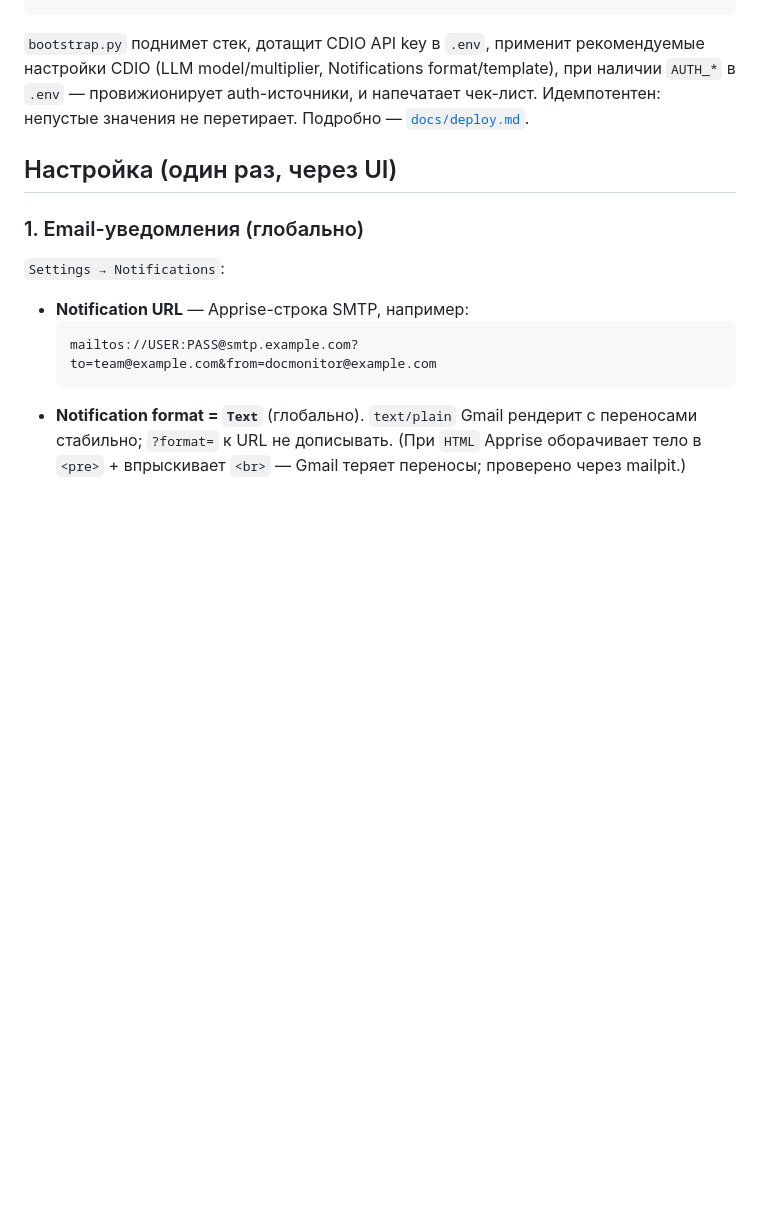
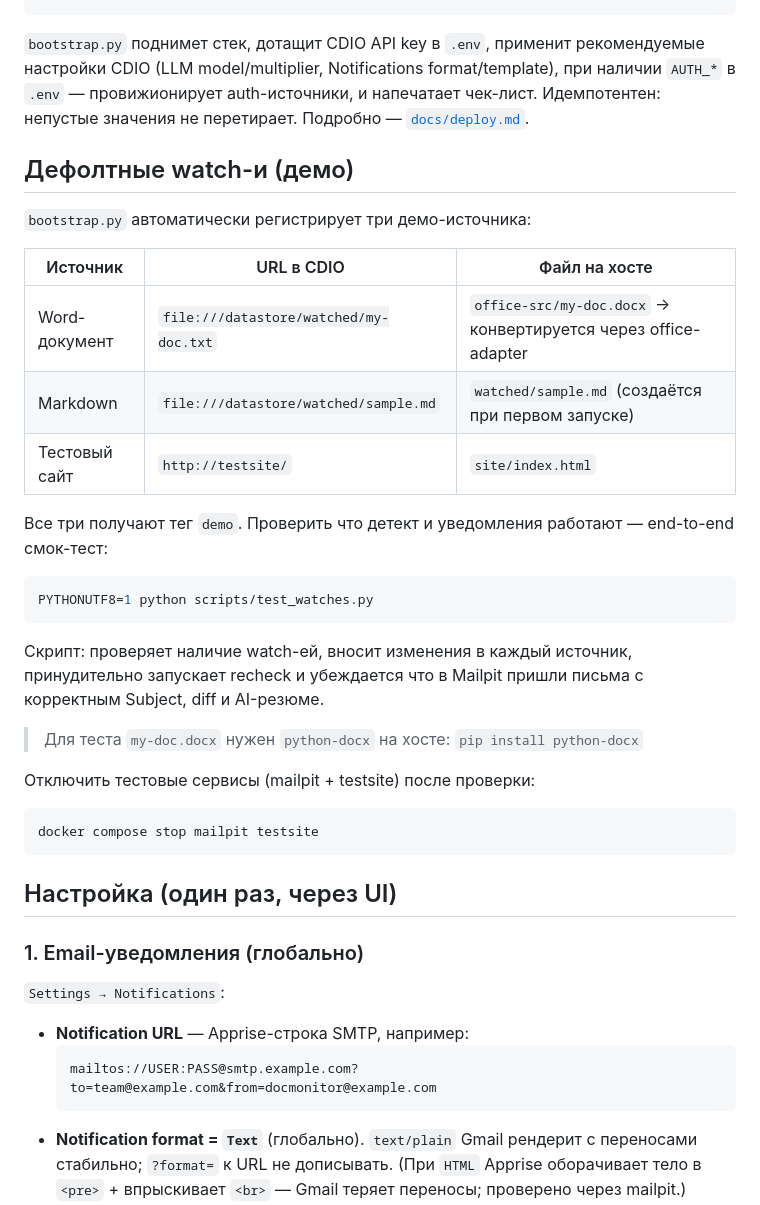
Before and after one commit to darklion84/docmonitor, a Markdown page: README.md, the part around the change. Rendered like a GitHub page; blank space fills up the shorter version.

Commit message:
docs: document default watches and e2e smoke-test script
Co-Authored-By: Claude Sonnet 4.6 <noreply@anthropic.com>

````diff
--- a/README.md
+++ b/README.md
@@ -35,6 +35,29 @@ python3 scripts/bootstrap.py
 настройки CDIO (LLM model/multiplier, Notifications format/template), при наличии
 `AUTH_*` в `.env` — провижионирует auth-источники, и напечатает чек-лист.
 Идемпотентен: непустые значения не перетирает. Подробно — [`docs/deploy.md`](docs/deploy.md).
+
+## Дефолтные watch-и (демо)
+
+`bootstrap.py` автоматически регистрирует три демо-источника:
+
+| Источник | URL в CDIO | Файл на хосте |
+|----------|-----------|---------------|
+| Word-документ | `file:///datastore/watched/my-doc.txt` | `office-src/my-doc.docx` → конвертируется через office-adapter |
+| Markdown | `file:///datastore/watched/sample.md` | `watched/sample.md` (создаётся при первом запуске) |
+| Тестовый сайт | `http://testsite/` | `site/index.html` |
+
+Все три получают тег `demo`. Проверить что детект и уведомления работают — end-to-end смок-тест:
+```bash
+PYTHONUTF8=1 python scripts/test_watches.py
+```
+Скрипт: проверяет наличие watch-ей, вносит изменения в каждый источник, принудительно запускает recheck и убеждается что в Mailpit пришли письма с корректным Subject, diff и AI-резюме.
+
+> Для теста `my-doc.docx` нужен `python-docx` на хосте: `pip install python-docx`
+
+Отключить тестовые сервисы (mailpit + testsite) после проверки:
+```bash
+docker compose stop mailpit testsite
+```
 
 ## Настройка (один раз, через UI)
 
````
